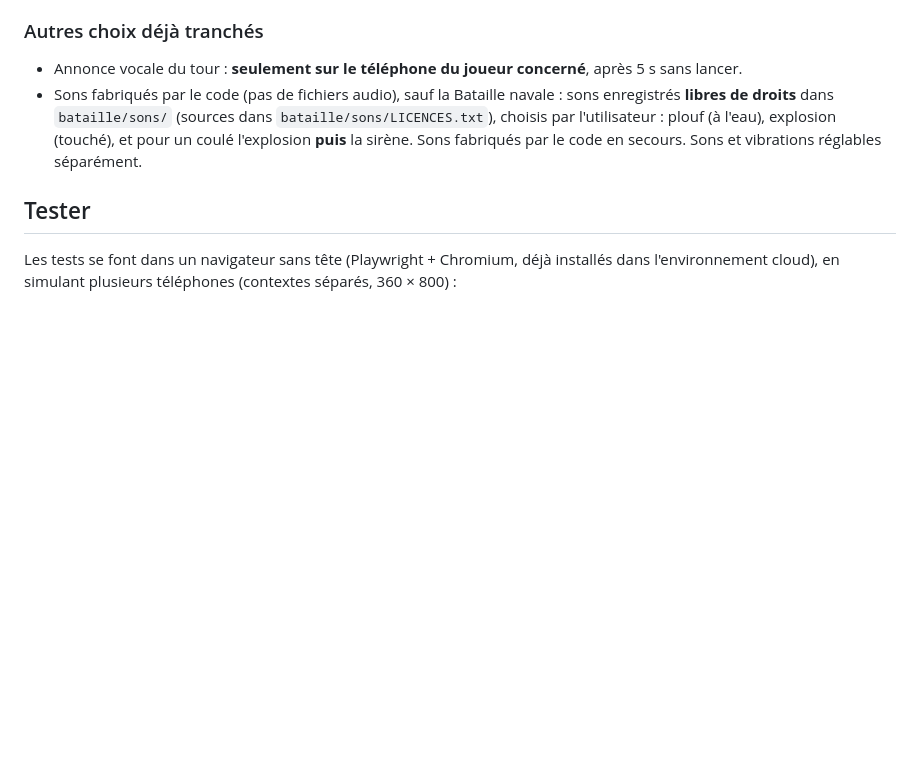
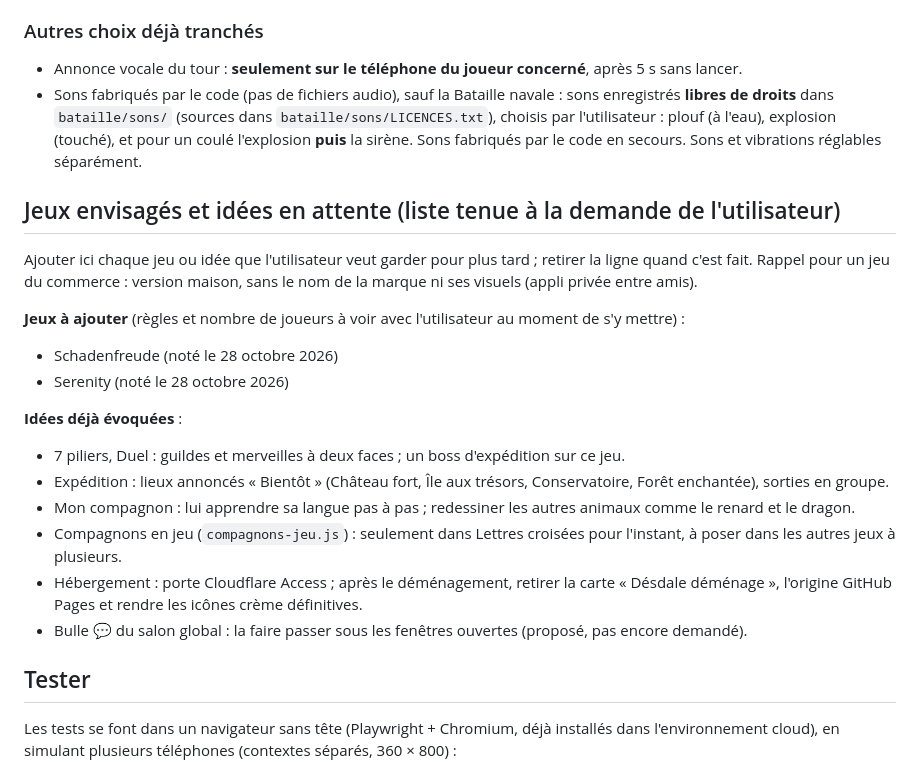
Before and after one commit to padpanik/demodes, a Markdown page: CLAUDE.md, the part around the change. Drawn GitHub-style; blank space fills up the shorter version.

Commit message:
Notes : liste des jeux envisagés (Schadenfreude, Serenity) et des idées en attente
Co-Authored-By: Claude Opus 5.5 <noreply@anthropic.com>
Claude-Session: https://claude.ai/code/session_01ELDyPVa6m6MTMW3yYqLXrx

```diff
--- a/CLAUDE.md
+++ b/CLAUDE.md
@@ -646,6 +646,23 @@ Bataille navale : `bataille-boss` (partie contre un boss d'expédition), `batail
   dans `bataille/sons/` (sources dans `bataille/sons/LICENCES.txt`), choisis par l'utilisateur : plouf (à l'eau), explosion (touché),
   et pour un coulé l'explosion **puis** la sirène. Sons fabriqués par le code en secours. Sons et vibrations réglables séparément.
 
+## Jeux envisagés et idées en attente (liste tenue à la demande de l'utilisateur)
+
+Ajouter ici chaque jeu ou idée que l'utilisateur veut garder pour plus tard ; retirer la ligne quand c'est fait.
+Rappel pour un jeu du commerce : version maison, sans le nom de la marque ni ses visuels (appli privée entre amis).
+
+**Jeux à ajouter** (règles et nombre de joueurs à voir avec l'utilisateur au moment de s'y mettre) :
+- Schadenfreude (noté le 28 octobre 2026)
+- Serenity (noté le 28 octobre 2026)
+
+**Idées déjà évoquées** :
+- 7 piliers, Duel : guildes et merveilles à deux faces ; un boss d'expédition sur ce jeu.
+- Expédition : lieux annoncés « Bientôt » (Château fort, Île aux trésors, Conservatoire, Forêt enchantée), sorties en groupe.
+- Mon compagnon : lui apprendre sa langue pas à pas ; redessiner les autres animaux comme le renard et le dragon.
+- Compagnons en jeu (`compagnons-jeu.js`) : seulement dans Lettres croisées pour l'instant, à poser dans les autres jeux à plusieurs.
+- Hébergement : porte Cloudflare Access ; après le déménagement, retirer la carte « Désdale déménage », l'origine GitHub Pages et rendre les icônes crème définitives.
+- Bulle 💬 du salon global : la faire passer sous les fenêtres ouvertes (proposé, pas encore demandé).
+
 ## Tester
 
 Les tests se font dans un navigateur sans tête (Playwright + Chromium, déjà installés dans l'environnement cloud),
```
